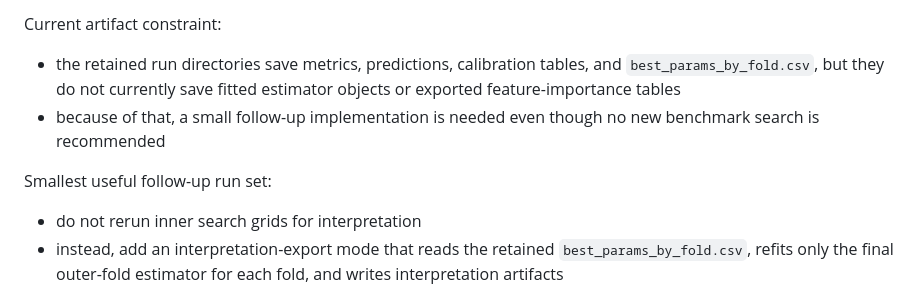
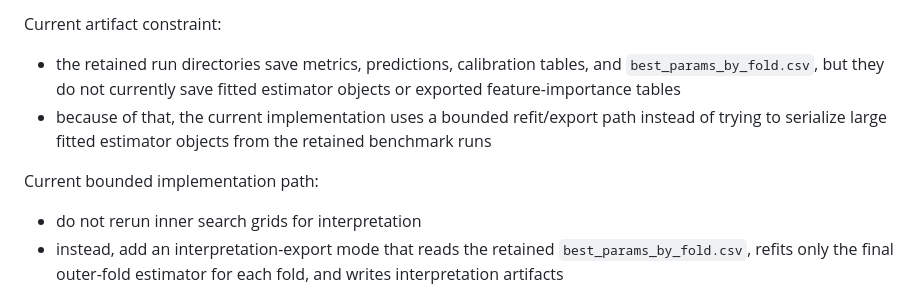
Before and after one commit to goldember12-alt/urban-heat-mapping-dataset, a Markdown page: docs/modeling_plan.md, the part around the change. GitHub-like rendering.

```diff
--- a/docs/modeling_plan.md
+++ b/docs/modeling_plan.md
@@ -306,9 +306,9 @@ Retained reference runs to use:
 Current artifact constraint:
 
 - the retained run directories save metrics, predictions, calibration tables, and `best_params_by_fold.csv`, but they do not currently save fitted estimator objects or exported feature-importance tables
-- because of that, a small follow-up implementation is needed even though no new benchmark search is recommended
+- because of that, the current implementation uses a bounded refit/export path instead of trying to serialize large fitted estimator objects from the retained benchmark runs
 
-Smallest useful follow-up run set:
+Current bounded implementation path:
 
 - do not rerun inner search grids for interpretation
 - instead, add an interpretation-export mode that reads the retained `best_params_by_fold.csv`, refits only the final outer-fold estimator for each fold, and writes interpretation artifacts
```
Also changed, not shown: docs/chat_handoff.md (+53 -10 lines).
